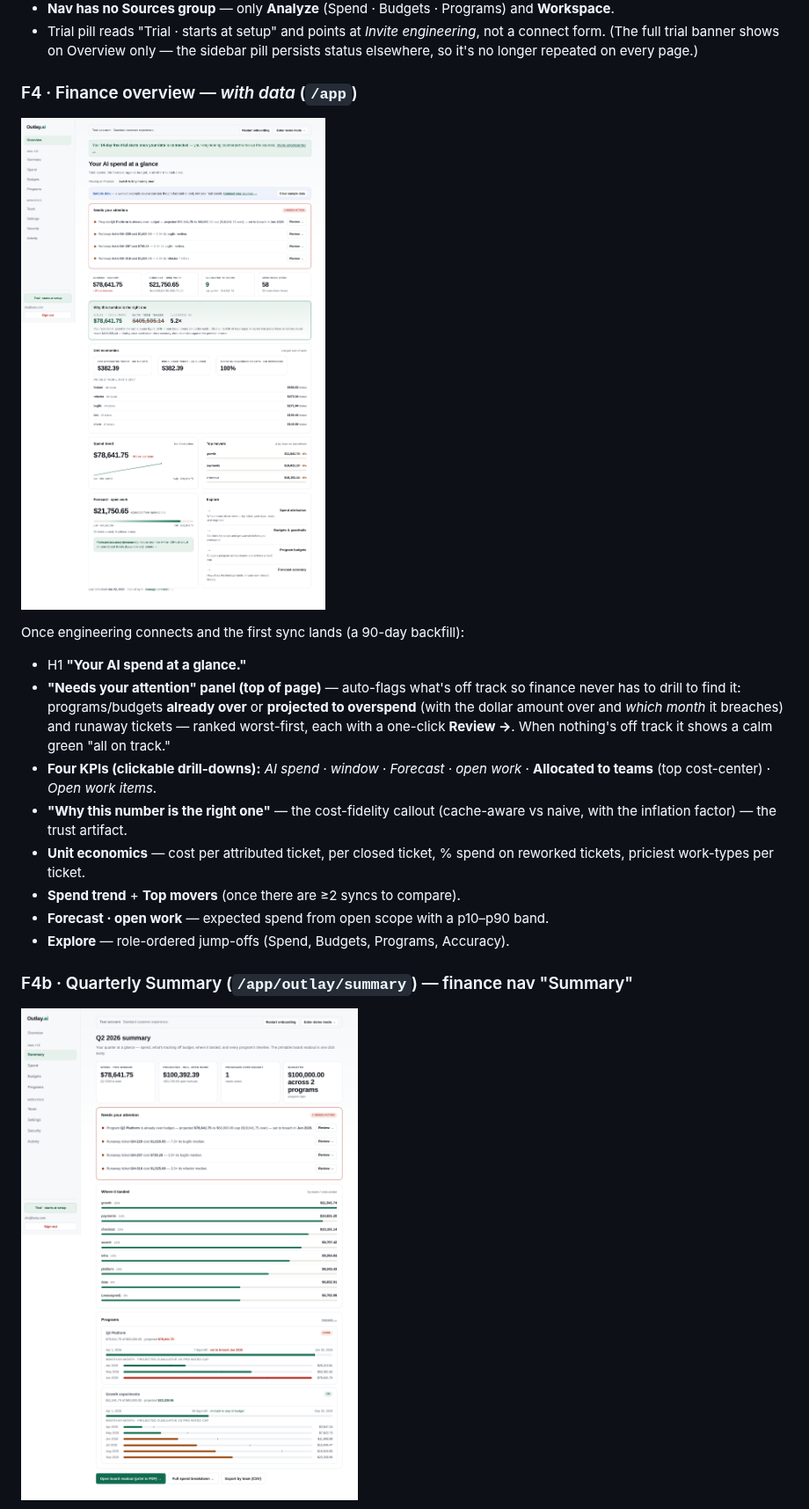
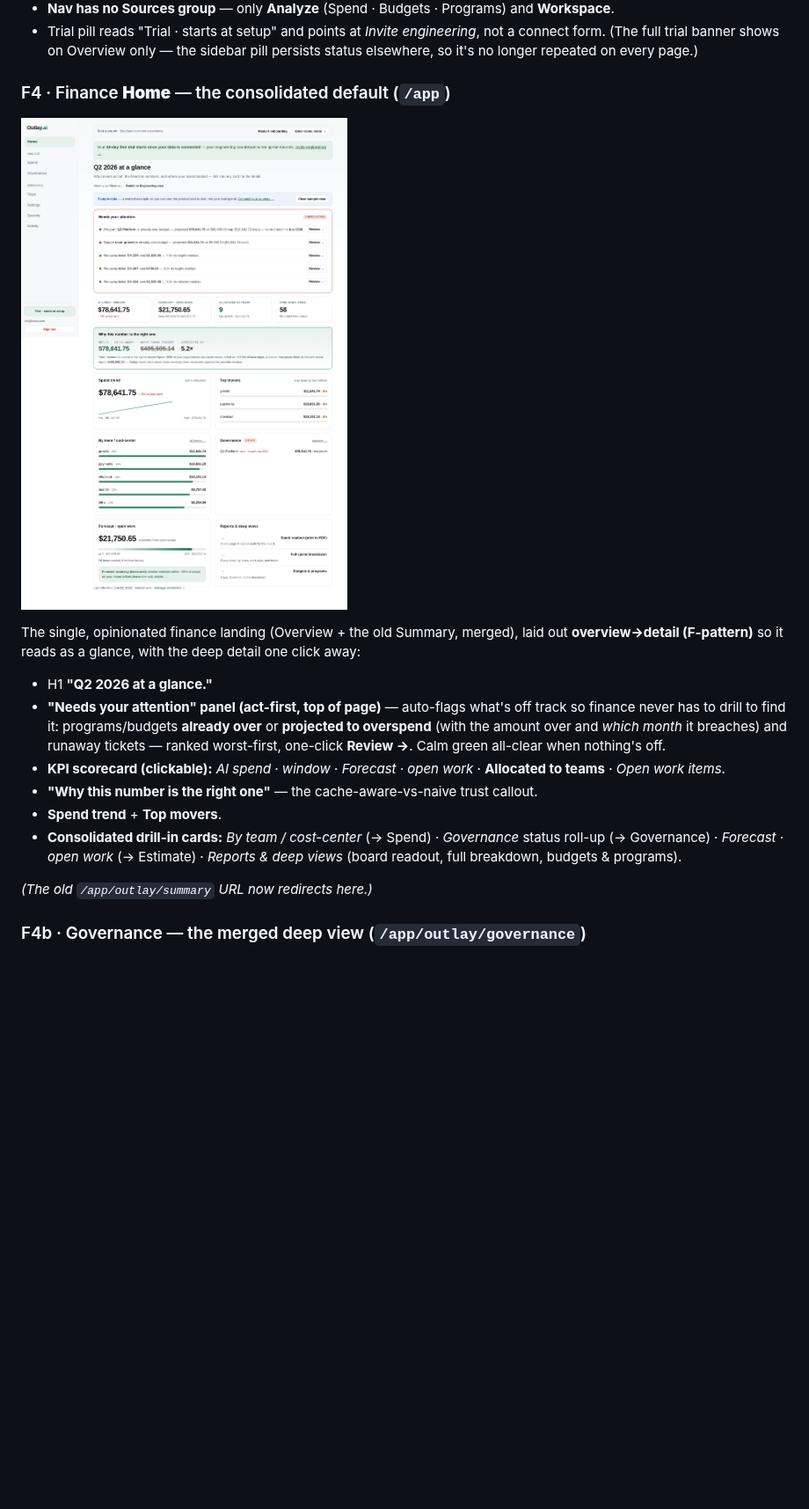
Before and after one commit to krethikram-sudo/options-bot, a Markdown page: docs/product-walkthrough.md, the part around one of its changes. Shown at 88% size. GitHub-like rendering; pictures changed too: docs/images/walkthrough/07_fin_overview_data.png, docs/images/walkthrough/07b_fin_summary.png (deleted); blank space fills up the shorter version.

```diff
--- a/docs/product-walkthrough.md
+++ b/docs/product-walkthrough.md
@@ -241,5 +250,5 @@ This is what finance sees until engineering has connected the sources:
   connect form. (The full trial banner shows on Overview only — the sidebar pill
   persists status elsewhere, so it's no longer repeated on every page.)
 
-### F4 · Finance overview — *with data* (`/app`)
+### F4 · Finance **Home** — the consolidated default (`/app`)
 
@@ -247,22 +256,22 @@ This is what finance sees until engineering has connected the sources:
 
-Once engineering connects and the first sync lands (a 90-day backfill):
-- H1 **"Your AI spend at a glance."**
-- **"Needs your attention" panel (top of page)** — auto-flags what's off track so
-  finance never has to drill to find it: programs/budgets **already over** or
-  **projected to overspend** (with the dollar amount over and *which month* it breaches)
-  and runaway tickets — ranked worst-first, each with a one-click **Review →**. When
-  nothing's off track it shows a calm green "all on track."
-- **Four KPIs (clickable drill-downs):** *AI spend · window* · *Forecast · open work*
-  · **Allocated to teams** (top cost-center) · *Open work items*.
-- **"Why this number is the right one"** — the cost-fidelity callout (cache-aware vs
-  naive, with the inflation factor) — the trust artifact.
-- **Unit economics** — cost per attributed ticket, per closed ticket, % spend on
-  reworked tickets, priciest work-types per ticket.
-- **Spend trend** + **Top movers** (once there are ≥2 syncs to compare).
-- **Forecast · open work** — expected spend from open scope with a p10–p90 band.
-- **Explore** — role-ordered jump-offs (Spend, Budgets, Programs, Accuracy).
+The single, opinionated finance landing (Overview + the old Summary, merged), laid out
+**overview→detail (F-pattern)** so it reads as a glance, with the deep detail one click
+away:
+- H1 **"Q2 2026 at a glance."**
+- **"Needs your attention" panel (act-first, top of page)** — auto-flags what's off
+  track so finance never has to drill to find it: programs/budgets **already over** or
+  **projected to overspend** (with the amount over and *which month* it breaches) and
+  runaway tickets — ranked worst-first, one-click **Review →**. Calm green all-clear when
+  nothing's off.
+- **KPI scorecard (clickable):** *AI spend · window* · *Forecast · open work* ·
+  **Allocated to teams** · *Open work items*.
+- **"Why this number is the right one"** — the cache-aware-vs-naive trust callout.
+- **Spend trend** + **Top movers**.
+- **Consolidated drill-in cards:** *By team / cost-center* (→ Spend) · *Governance*
+  status roll-up (→ Governance) · *Forecast · open work* (→ Estimate) · *Reports & deep
+  views* (board readout, full breakdown, budgets & programs).
 
-### F4b · Quarterly Summary (`/app/outlay/summary`) — finance nav "Summary"
+*(The old `/app/outlay/summary` URL now redirects here.)*
 
-![Quarterly summary](images/walkthrough/07b_fin_summary.png)
+### F4b · Governance — the merged deep view (`/app/outlay/governance`)
 
```
Also changed, not shown: other parts of docs/product-walkthrough.md (+19 -12 lines), docs/images/walkthrough/07c_fin_governance.png (added), 3 other files.
